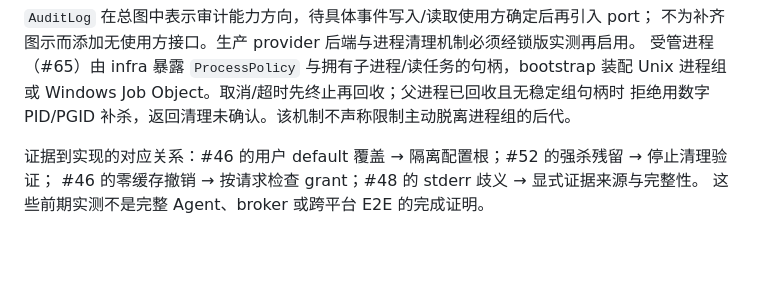
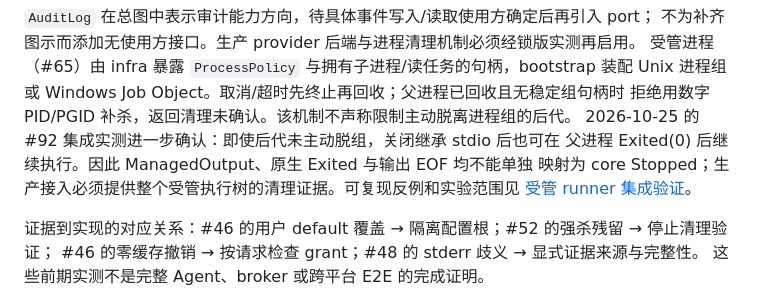
Before and after one commit to gac0812/qn-sandbox, a Markdown page: docs/spec/01-architecture.md, the part around the change. Drawn GitHub-style; blank space fills up the shorter version.

Commit message:
docs(nono): record owned runner integration and cleanup evidence
Refs #92 and #93. Keep production Stopped gated on full descendant cleanup.

```diff
--- a/docs/spec/01-architecture.md
+++ b/docs/spec/01-architecture.md
@@ -125,6 +125,10 @@ B/C 的个人审批不作已取得处理。采用 #14 的选项 2：领域模型
 受管进程（#65）由 infra 暴露 `ProcessPolicy` 与拥有子进程/读任务的句柄，bootstrap 装配
 Unix 进程组或 Windows Job Object。取消/超时先终止再回收；父进程已回收且无稳定组句柄时
 拒绝用数字 PID/PGID 补杀，返回清理未确认。该机制不声称限制主动脱离进程组的后代。
+2026-10-25 的 #92 集成实测进一步确认：即使后代未主动脱组，关闭继承 stdio 后也可在
+父进程 Exited(0) 后继续执行。因此 ManagedOutput、原生 Exited 与输出 EOF 均不能单独
+映射为 core Stopped；生产接入必须提供整个受管执行树的清理证据。可复现反例和实验范围见
+[受管 runner 集成验证](../dev-notes/owned-runner-integration.md)。
 
 证据到实现的对应关系：#46 的用户 default 覆盖 → 隔离配置根；#52 的强杀残留 → 停止清理验证；
 #46 的零缓存撤销 → 按请求检查 grant；#48 的 stderr 歧义 → 显式证据来源与完整性。
```
Also changed, not shown: docs/dev-notes/owned-runner-integration.md (added, +95 -0 lines).
